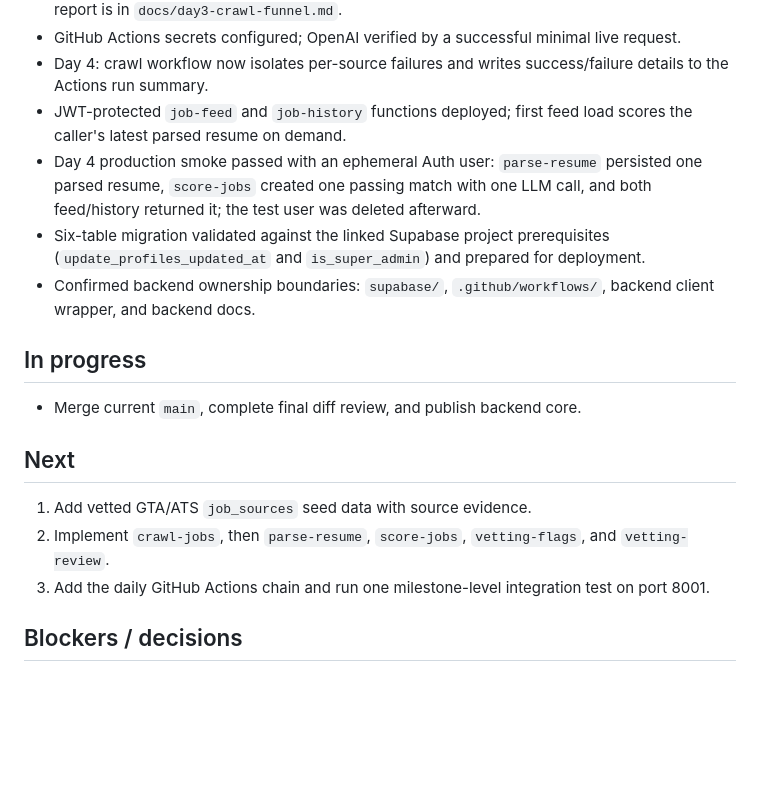
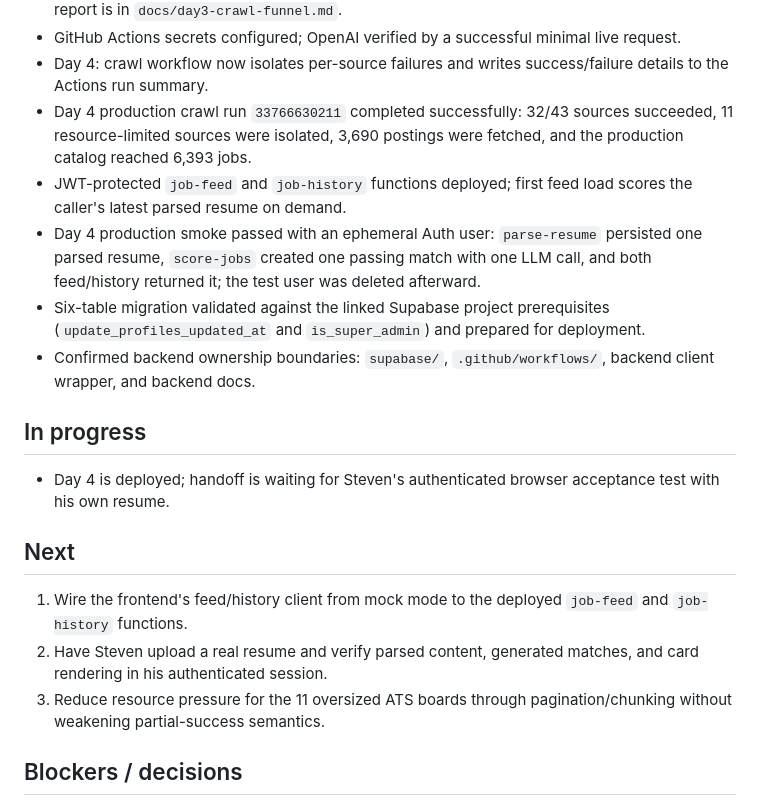
Before and after one commit to PCY-AUV110/JobTracking, a Markdown page: docs/dev-state-codex.md, the part around one of its changes. Rendered like a GitHub page; blank space fills up the shorter version.

Commit message:
docs: close day4 deployment state

```diff
--- a/docs/dev-state-codex.md
+++ b/docs/dev-state-codex.md
@@ -16,6 +16,7 @@ Updated: 2026-09-02
 - Day 3: expanded to 43 verified ATS sources and persisted 5,959 deduplicated open jobs; funnel report is in `docs/day3-crawl-funnel.md`.
 - GitHub Actions secrets configured; OpenAI verified by a successful minimal live request.
 - Day 4: crawl workflow now isolates per-source failures and writes success/failure details to the Actions run summary.
+- Day 4 production crawl run `33766630211` completed successfully: 32/43 sources succeeded, 11 resource-limited sources were isolated, 3,690 postings were fetched, and the production catalog reached 6,393 jobs.
 - JWT-protected `job-feed` and `job-history` functions deployed; first feed load scores the caller's latest parsed resume on demand.
 - Day 4 production smoke passed with an ephemeral Auth user: `parse-resume` persisted one parsed resume, `score-jobs` created one passing match with one LLM call, and both feed/history returned it; the test user was deleted afterward.
 - Six-table migration validated against the linked Supabase project prerequisites (`update_profiles_updated_at` and `is_super_admin`) and prepared for deployment.
@@ -23,13 +24,13 @@ Updated: 2026-09-02
 
 ## In progress
 
-- Merge current `main`, complete final diff review, and publish backend core.
+- Day 4 is deployed; handoff is waiting for Steven's authenticated browser acceptance test with his own resume.
 
 ## Next
 
-1. Add vetted GTA/ATS `job_sources` seed data with source evidence.
-2. Implement `crawl-jobs`, then `parse-resume`, `score-jobs`, `vetting-flags`, and `vetting-review`.
-3. Add the daily GitHub Actions chain and run one milestone-level integration test on port 8001.
+1. Wire the frontend's feed/history client from mock mode to the deployed `job-feed` and `job-history` functions.
+2. Have Steven upload a real resume and verify parsed content, generated matches, and card rendering in his authenticated session.
+3. Reduce resource pressure for the 11 oversized ATS boards through pagination/chunking without weakening partial-success semantics.
 
 ## Blockers / decisions
 
```
Also changed, not shown: other parts of docs/dev-state-codex.md (+1 -1 lines).
